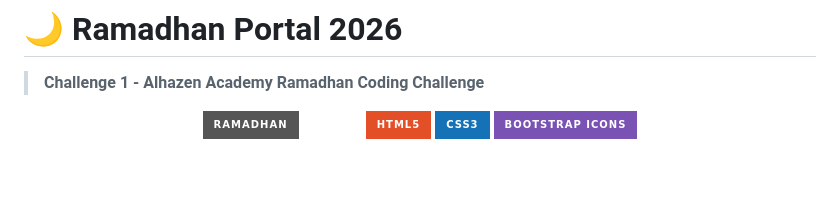
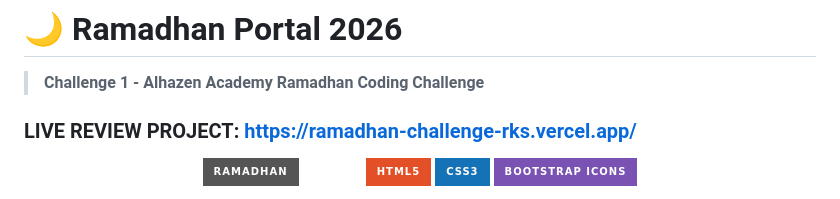
Before and after one commit to Reswn/RAMADHAN-CHALLENGE-RKS, a Markdown page: README.md, the part around one of its changes. Drawn GitHub-style; badges without logos; blank space fills up the shorter version.

```diff
--- a/README.md
+++ b/README.md
@@ -1,7 +1,7 @@
 # 🌙 Ramadhan Portal 2026
 
 > **Challenge 1 - Alhazen Academy Ramadhan Coding Challenge**
-
+### LIVE REVIEW PROJECT: https://ramadhan-challenge-rks.vercel.app/
 <div align="center">
 
 ![Ramadhan 2026](https://img.shields.io/badge/Ramadhan-1447H-emerald?style=for-the-badge)
```
Also changed, not shown: other parts of README.md (+1 -0 lines).
